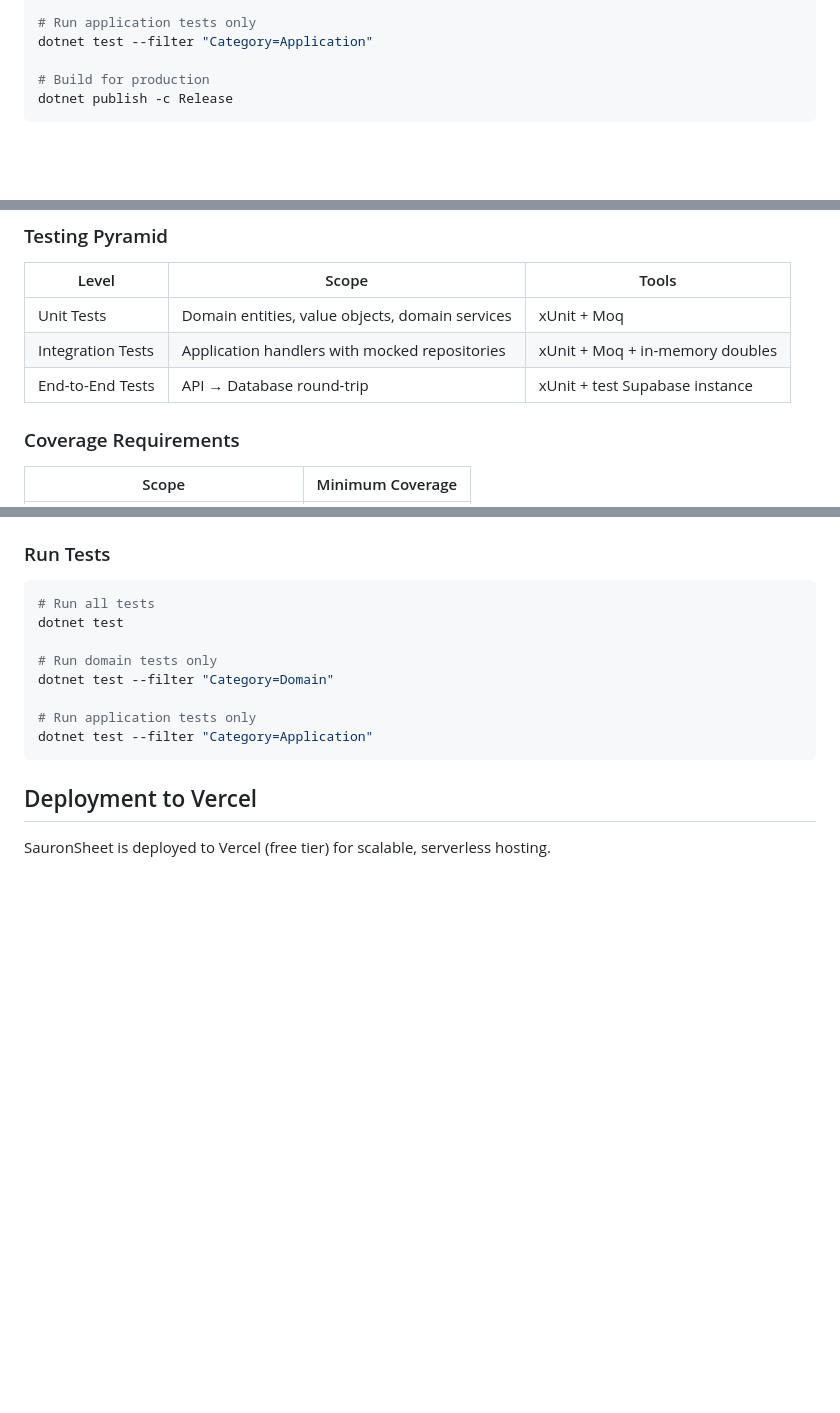
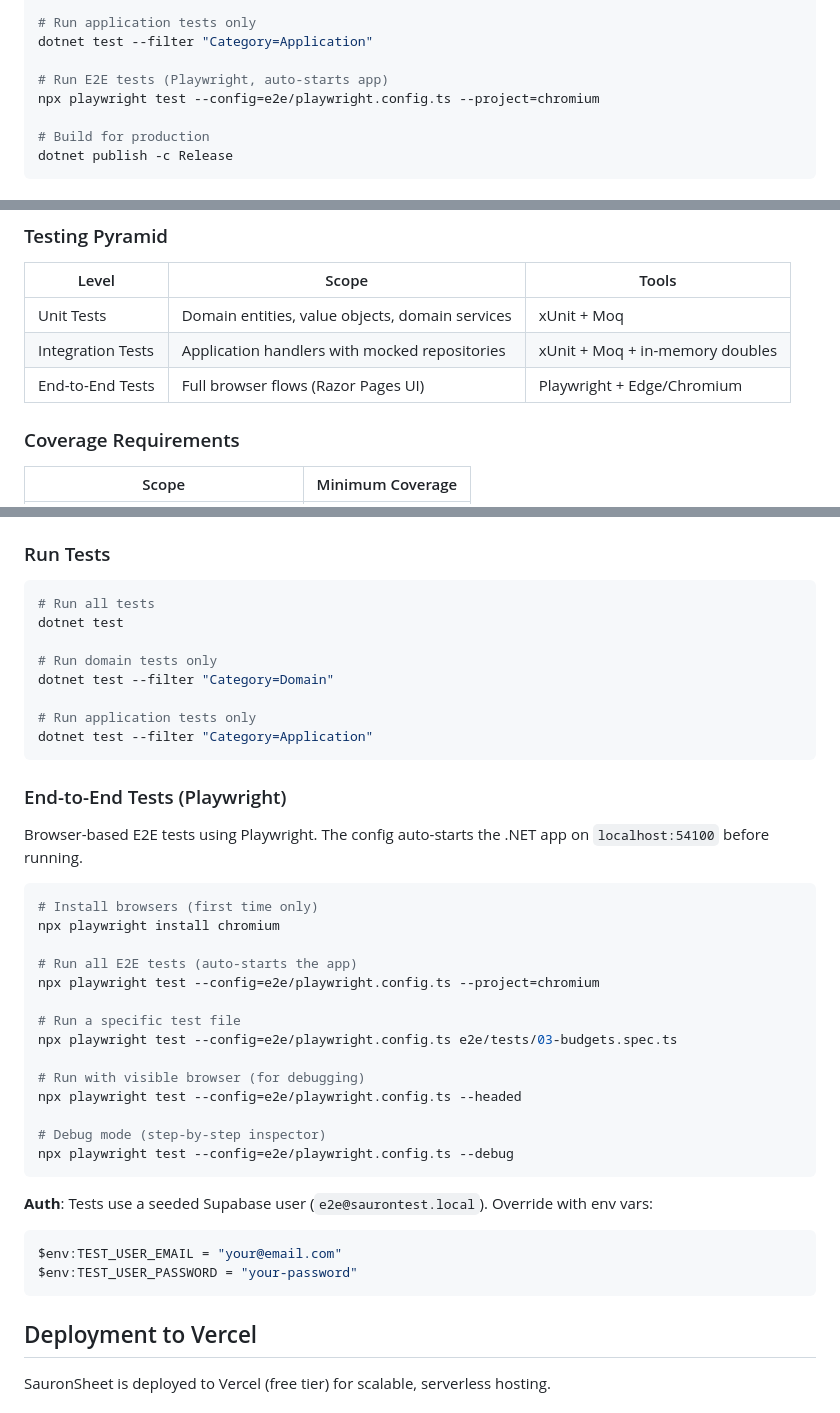
Before and after one commit to WarcryMaster/SauronSheet, a Markdown page: README.md, 3 parts joined by grey strips. Rendered like a GitHub page; blank space fills up the shorter version.

Commit message:
feat: add Playwright E2E testing instructions and configuration to README

````diff
--- a/README.md
+++ b/README.md
@@ -297,6 +297,9 @@ dotnet test --filter "Category=Domain"
 # Run application tests only
 dotnet test --filter "Category=Application"
 
+# Run E2E tests (Playwright, auto-starts app)
+npx playwright test --config=e2e/playwright.config.ts --project=chromium
+
 # Build for production
 dotnet publish -c Release
 ```
@@ -393,7 +396,7 @@ Environment-specific settings:
 |--------------------|---------------------------------------|----------------------|
 | Unit Tests         | Domain entities, value objects, domain services | xUnit + Moq         |
 | Integration Tests  | Application handlers with mocked repositories | xUnit + Moq + in-memory doubles |
-| End-to-End Tests   | API → Database round-trip             | xUnit + test Supabase instance   |
+| End-to-End Tests   | Full browser flows (Razor Pages UI)  | Playwright + Edge/Chromium        |
 
 ### Coverage Requirements
 
@@ -414,6 +417,34 @@ dotnet test --filter "Category=Domain"
 
 # Run application tests only
 dotnet test --filter "Category=Application"
+```
+
+### End-to-End Tests (Playwright)
+
+Browser-based E2E tests using Playwright. The config auto-starts the .NET app on `localhost:54100` before running.
+
+```bash
+# Install browsers (first time only)
+npx playwright install chromium
+
+# Run all E2E tests (auto-starts the app)
+npx playwright test --config=e2e/playwright.config.ts --project=chromium
+
+# Run a specific test file
+npx playwright test --config=e2e/playwright.config.ts e2e/tests/03-budgets.spec.ts
+
+# Run with visible browser (for debugging)
+npx playwright test --config=e2e/playwright.config.ts --headed
+
+# Debug mode (step-by-step inspector)
+npx playwright test --config=e2e/playwright.config.ts --debug
+```
+
+**Auth**: Tests use a seeded Supabase user (`e2e@saurontest.local`). Override with env vars:
+
+```bash
+$env:TEST_USER_EMAIL = "your@email.com"
+$env:TEST_USER_PASSWORD = "your-password"
 ```
 
 ## Deployment to Vercel
````
